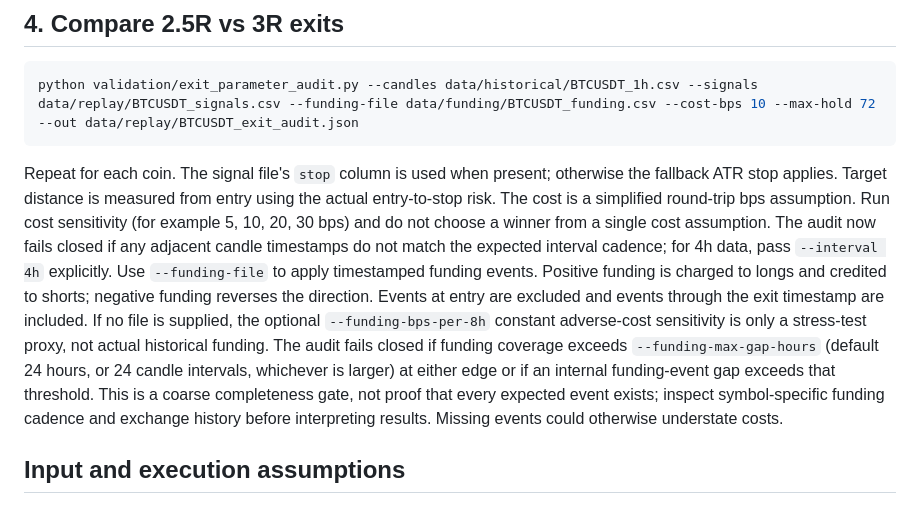
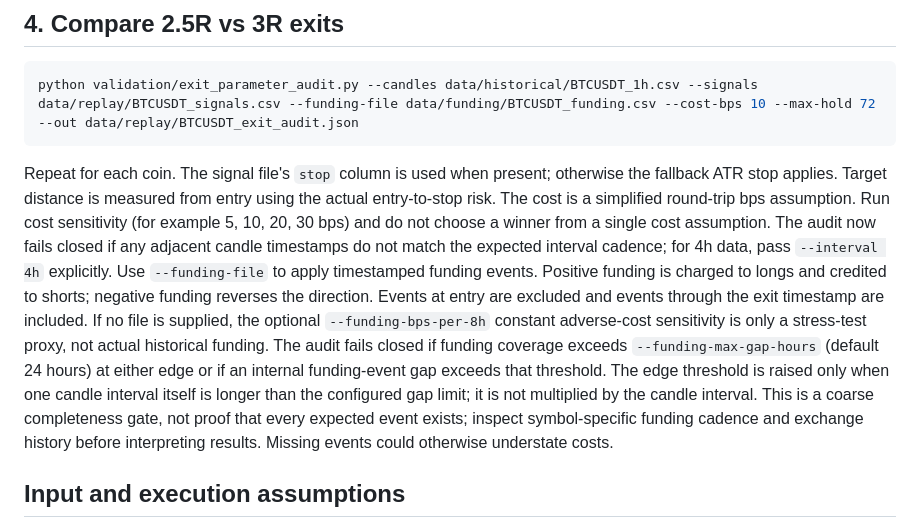
Before and after one commit to weisinsim/crypto-ai-trader, a Markdown page: validation/README.md, the part around the change. GitHub-like rendering.

Commit message:
Correct funding coverage threshold documentation

````diff
--- a/validation/README.md
+++ b/validation/README.md
@@ -71,7 +71,7 @@ This creates one signal CSV per coin and a manifest. It is a first-pass translat
 python validation/exit_parameter_audit.py --candles data/historical/BTCUSDT_1h.csv --signals data/replay/BTCUSDT_signals.csv --funding-file data/funding/BTCUSDT_funding.csv --cost-bps 10 --max-hold 72 --out data/replay/BTCUSDT_exit_audit.json
 ```
 
-Repeat for each coin. The signal file's `stop` column is used when present; otherwise the fallback ATR stop applies. Target distance is measured from entry using the actual entry-to-stop risk. The cost is a simplified round-trip bps assumption. Run cost sensitivity (for example 5, 10, 20, 30 bps) and do not choose a winner from a single cost assumption. The audit now fails closed if any adjacent candle timestamps do not match the expected interval cadence; for 4h data, pass `--interval 4h` explicitly. Use `--funding-file` to apply timestamped funding events. Positive funding is charged to longs and credited to shorts; negative funding reverses the direction. Events at entry are excluded and events through the exit timestamp are included. If no file is supplied, the optional `--funding-bps-per-8h` constant adverse-cost sensitivity is only a stress-test proxy, not actual historical funding. The audit fails closed if funding coverage exceeds `--funding-max-gap-hours` (default 24 hours, or 24 candle intervals, whichever is larger) at either edge or if an internal funding-event gap exceeds that threshold. This is a coarse completeness gate, not proof that every expected event exists; inspect symbol-specific funding cadence and exchange history before interpreting results. Missing events could otherwise understate costs.
+Repeat for each coin. The signal file's `stop` column is used when present; otherwise the fallback ATR stop applies. Target distance is measured from entry using the actual entry-to-stop risk. The cost is a simplified round-trip bps assumption. Run cost sensitivity (for example 5, 10, 20, 30 bps) and do not choose a winner from a single cost assumption. The audit now fails closed if any adjacent candle timestamps do not match the expected interval cadence; for 4h data, pass `--interval 4h` explicitly. Use `--funding-file` to apply timestamped funding events. Positive funding is charged to longs and credited to shorts; negative funding reverses the direction. Events at entry are excluded and events through the exit timestamp are included. If no file is supplied, the optional `--funding-bps-per-8h` constant adverse-cost sensitivity is only a stress-test proxy, not actual historical funding. The audit fails closed if funding coverage exceeds `--funding-max-gap-hours` (default 24 hours) at either edge or if an internal funding-event gap exceeds that threshold. The edge threshold is raised only when one candle interval itself is longer than the configured gap limit; it is not multiplied by the candle interval. This is a coarse completeness gate, not proof that every expected event exists; inspect symbol-specific funding cadence and exchange history before interpreting results. Missing events could otherwise understate costs.
 
 ## Input and execution assumptions
 
````
